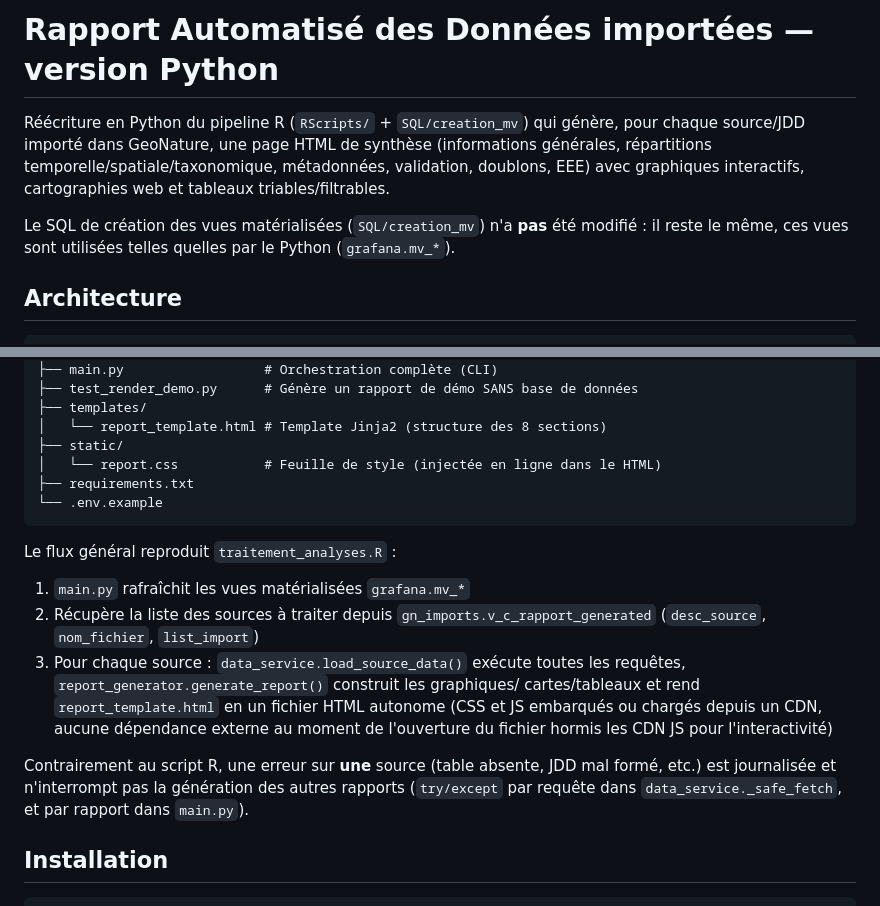
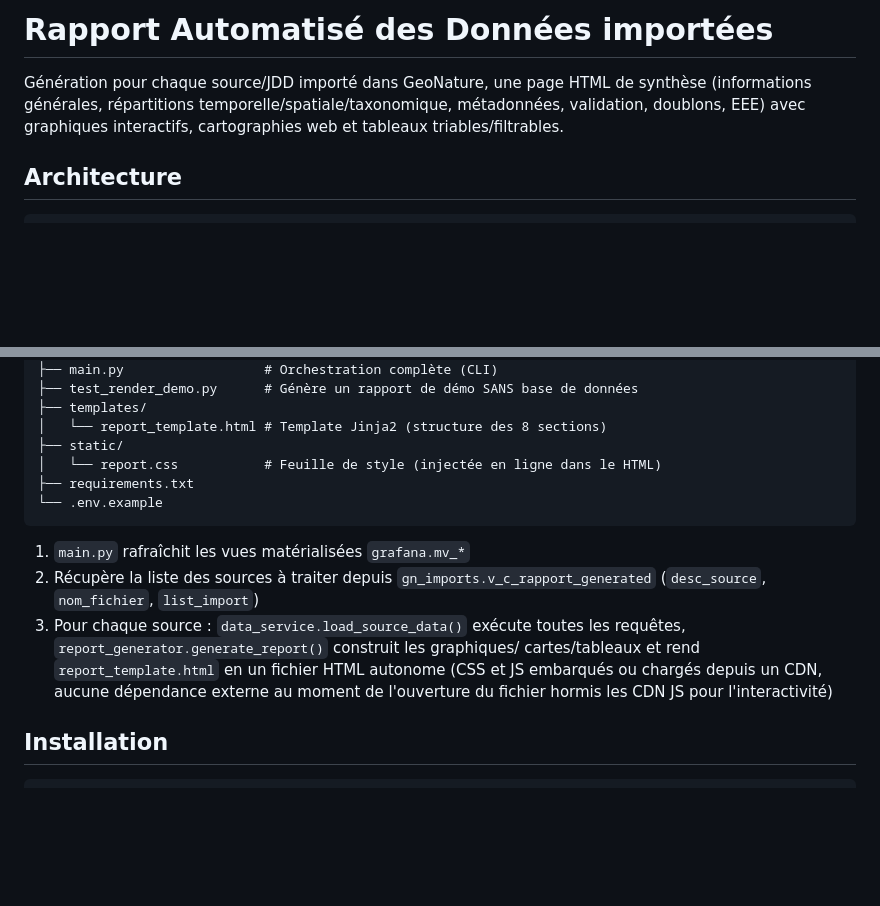
Before and after one commit to lpoaura/gn_import_quality_report, a Markdown page: README.md, 2 parts joined by grey strips. Drawn GitHub-style; blank space fills up the shorter version.

Commit message:
Revise README for Python pipeline and SQL dependencies
Updated the README to reflect changes in the Python pipeline and added a section for SQL dependencies.

````diff
--- a/README.md
+++ b/README.md
@@ -1,14 +1,10 @@
-# Rapport Automatisé des Données importées — version Python
+# Rapport Automatisé des Données importées
 
-Réécriture en Python du pipeline R (`RScripts/` + `SQL/creation_mv`) qui génère,
-pour chaque source/JDD importé dans GeoNature, une page HTML de synthèse
+Génération pour chaque source/JDD importé dans GeoNature, une page HTML de synthèse
 (informations générales, répartitions temporelle/spatiale/taxonomique,
 métadonnées, validation, doublons, EEE) avec graphiques interactifs,
 cartographies web et tableaux triables/filtrables.
 
-Le SQL de création des vues matérialisées (`SQL/creation_mv`) n'a **pas** été
-modifié : il reste le même, ces vues sont utilisées telles quelles par le
-Python (`grafana.mv_*`).
 
 ## Architecture
 
@@ -34,8 +30,6 @@ rapport_python/
 └── .env.example
 ```
 
-Le flux général reproduit `traitement_analyses.R` :
-
 1. `main.py` rafraîchit les vues matérialisées `grafana.mv_*`
 2. Récupère la liste des sources à traiter depuis
    `gn_imports.v_c_rapport_generated` (`desc_source`, `nom_fichier`, `list_import`)
@@ -45,10 +39,6 @@ Le flux général reproduit `traitement_analyses.R` :
    (CSS et JS embarqués ou chargés depuis un CDN, aucune dépendance externe au
    moment de l'ouverture du fichier hormis les CDN JS pour l'interactivité)
 
-Contrairement au script R, une erreur sur **une** source (table absente, JDD
-mal formé, etc.) est journalisée et n'interrompt pas la génération des autres
-rapports (`try/except` par requête dans `data_service._safe_fetch`, et par
-rapport dans `main.py`).
 
 ## Installation
 
````
Also changed, not shown: other parts of README.md (+74 -12 lines).
